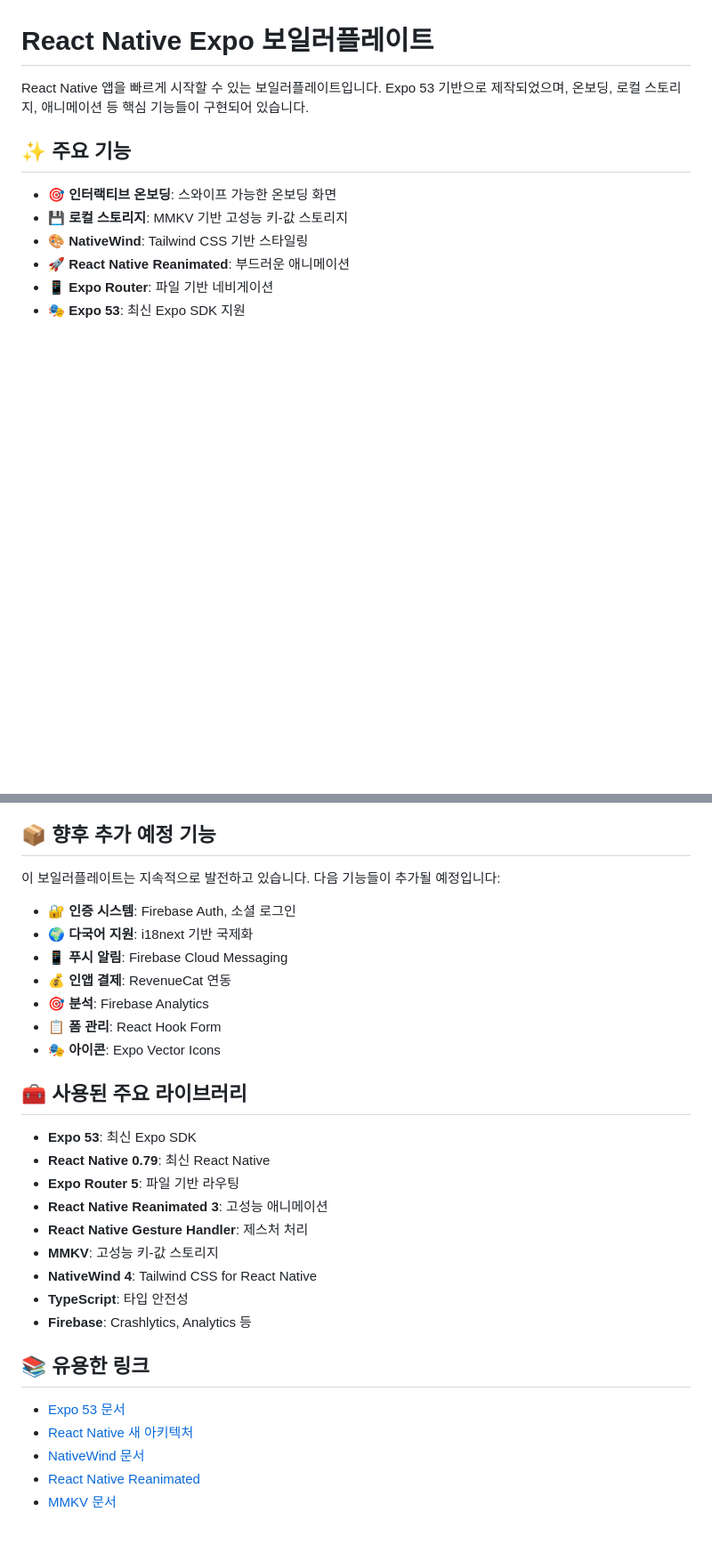
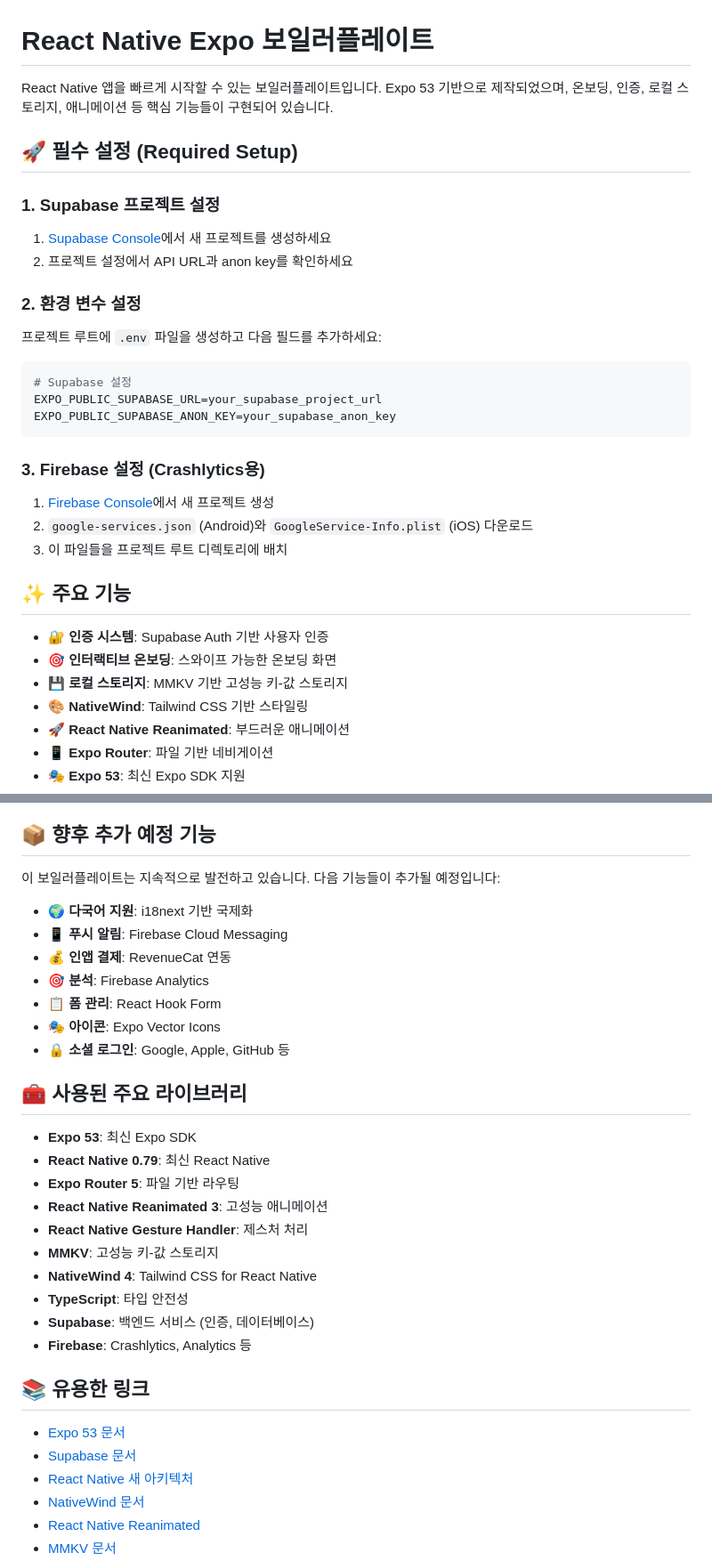
Before and after one commit to onepunch-tk/rn-expo-boilerplate, a Markdown page: README.md, 2 parts joined by grey strips. Shown at 89% size. GitHub-like rendering; blank space fills up the shorter version.

````diff
--- a/README.md
+++ b/README.md
@@ -1,9 +1,33 @@
 # React Native Expo 보일러플레이트
 
-React Native 앱을 빠르게 시작할 수 있는 보일러플레이트입니다. Expo 53 기반으로 제작되었으며, 온보딩, 로컬 스토리지, 애니메이션 등 핵심 기능들이 구현되어 있습니다.
+React Native 앱을 빠르게 시작할 수 있는 보일러플레이트입니다. Expo 53 기반으로 제작되었으며, 온보딩, 인증, 로컬 스토리지, 애니메이션 등 핵심 기능들이 구현되어 있습니다.
+
+## 🚀 필수 설정 (Required Setup)
+
+### 1. Supabase 프로젝트 설정
+
+1. [Supabase Console](https://supabase.com/dashboard)에서 새 프로젝트를 생성하세요
+2. 프로젝트 설정에서 API URL과 anon key를 확인하세요
+
+### 2. 환경 변수 설정
+
+프로젝트 루트에 `.env` 파일을 생성하고 다음 필드를 추가하세요:
+
+```bash
+# Supabase 설정
+EXPO_PUBLIC_SUPABASE_URL=your_supabase_project_url
+EXPO_PUBLIC_SUPABASE_ANON_KEY=your_supabase_anon_key
+```
+
+### 3. Firebase 설정 (Crashlytics용)
+
+1. [Firebase Console](https://console.firebase.google.com/)에서 새 프로젝트 생성
+2. `google-services.json` (Android)와 `GoogleService-Info.plist` (iOS) 다운로드
+3. 이 파일들을 프로젝트 루트 디렉토리에 배치
 
 ## ✨ 주요 기능
 
+- 🔐 **인증 시스템**: Supabase Auth 기반 사용자 인증
 - 🎯 **인터랙티브 온보딩**: 스와이프 가능한 온보딩 화면
 - 💾 **로컬 스토리지**: MMKV 기반 고성능 키-값 스토리지
 - 🎨 **NativeWind**: Tailwind CSS 기반 스타일링
@@ -410,13 +464,13 @@ CrashlyticsHelper.log("Payment process started");
 
 이 보일러플레이트는 지속적으로 발전하고 있습니다. 다음 기능들이 추가될 예정입니다:
 
-- 🔐 **인증 시스템**: Firebase Auth, 소셜 로그인
 - 🌍 **다국어 지원**: i18next 기반 국제화
 - 📱 **푸시 알림**: Firebase Cloud Messaging
 - 💰 **인앱 결제**: RevenueCat 연동
 - 🎯 **분석**: Firebase Analytics
 - 📋 **폼 관리**: React Hook Form
 - 🎭 **아이콘**: Expo Vector Icons
+- 🔒 **소셜 로그인**: Google, Apple, GitHub 등
 
 ## 🧰 사용된 주요 라이브러리
 
@@ -428,11 +482,13 @@ CrashlyticsHelper.log("Payment process started");
 - **MMKV**: 고성능 키-값 스토리지
 - **NativeWind 4**: Tailwind CSS for React Native
 - **TypeScript**: 타입 안전성
+- **Supabase**: 백엔드 서비스 (인증, 데이터베이스)
 - **Firebase**: Crashlytics, Analytics 등
 
 ## 📚 유용한 링크
 
 - [Expo 53 문서](https://docs.expo.dev/)
+- [Supabase 문서](https://supabase.com/docs)
 - [React Native 새 아키텍처](https://reactnative.dev/docs/the-new-architecture/landing-page)
 - [NativeWind 문서](https://www.nativewind.dev/)
 - [React Native Reanimated](https://docs.swmansion.com/react-native-reanimated/)
````
Also changed, not shown: other parts of README.md (+62 -32 lines).
